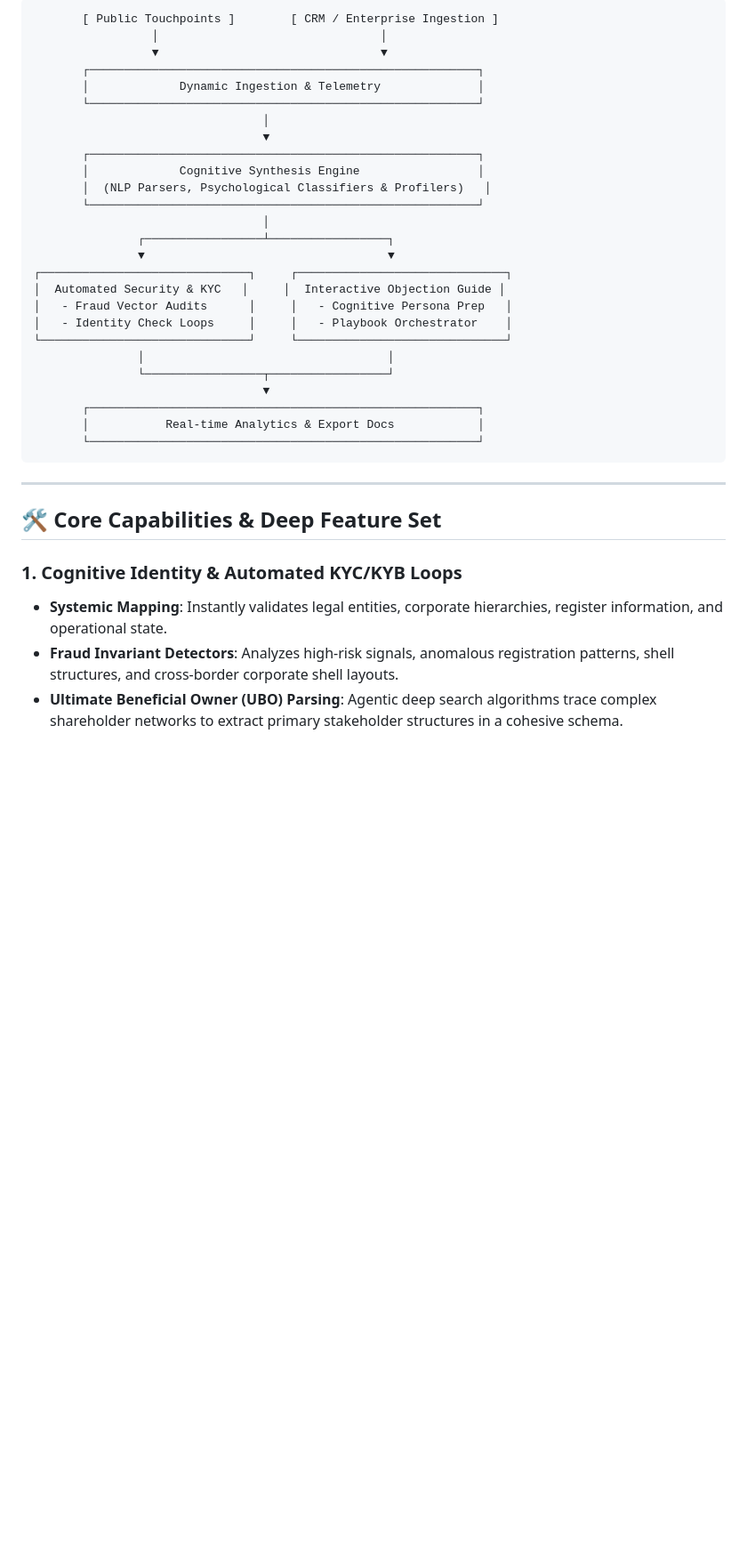
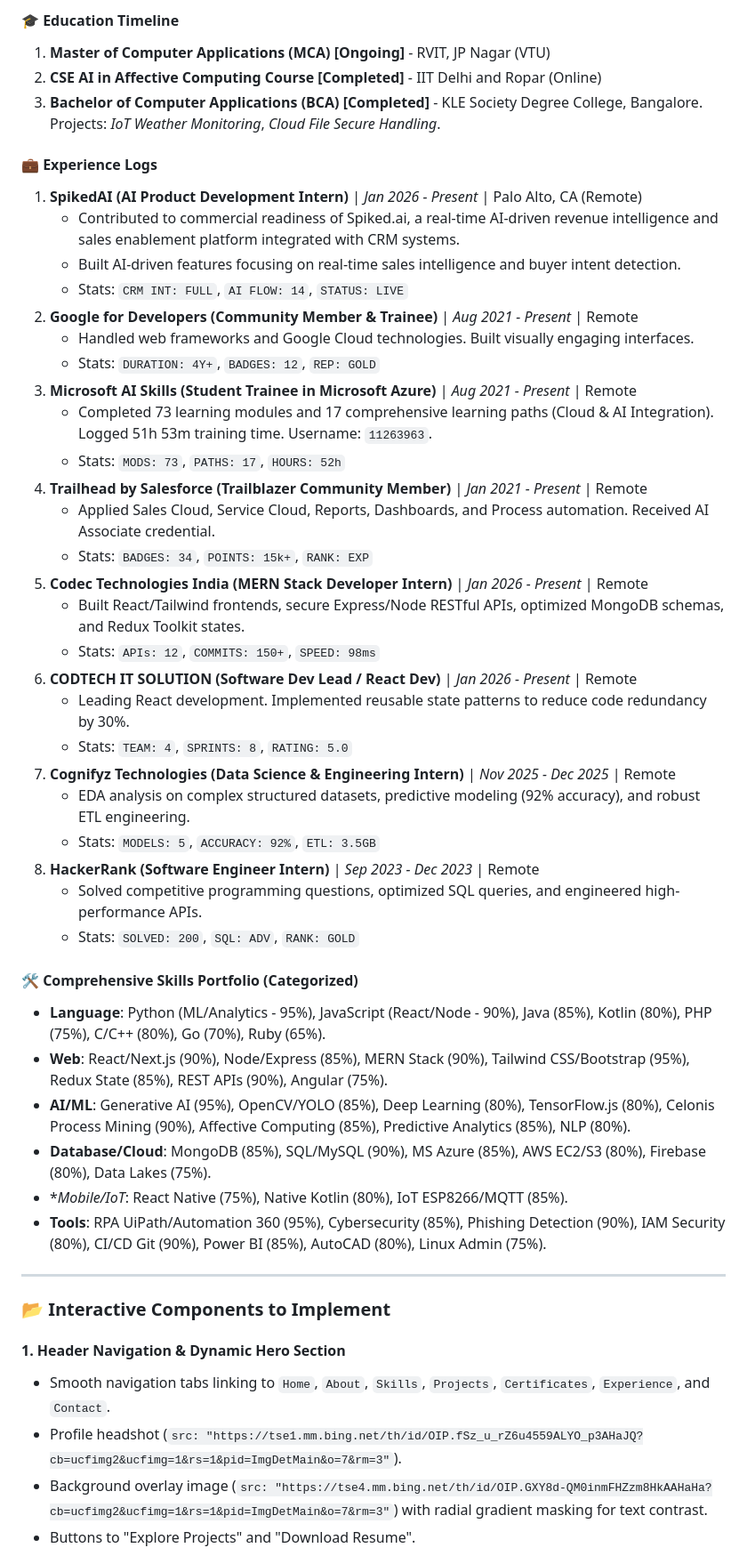
Before and after one commit to Thejas10042001/My-ai-portfolio-, a Markdown page: README.md, the part around one of its changes. Shown at 89% size. Rendered like a GitHub page; blank space fills up the shorter version.

````diff
--- a/README.md
+++ b/README.md
@@ -15,39 +29,51 @@ The core vision of **SPIKEDAI Brain KYC & Sales Research Engine** is to shift KY
 
-```
-       [ Public Touchpoints ]        [ CRM / Enterprise Ingestion ]
-                 │                                │
-                 ▼                                ▼
-       ┌────────────────────────────────────────────────────────┐
-       │             Dynamic Ingestion & Telemetry              │
-       └────────────────────────────────────────────────────────┘
-                                 │
-                                 ▼
-       ┌────────────────────────────────────────────────────────┐
-       │             Cognitive Synthesis Engine                 │
-       │  (NLP Parsers, Psychological Classifiers & Profilers)   │
-       └────────────────────────────────────────────────────────┘
-                                 │
-               ┌─────────────────┴─────────────────┐
-               ▼                                   ▼
-┌──────────────────────────────┐     ┌──────────────────────────────┐
-│  Automated Security & KYC   │     │  Interactive Objection Guide │
-│   - Fraud Vector Audits      │     │   - Cognitive Persona Prep   │
-│   - Identity Check Loops     │     │   - Playbook Orchestrator    │
-└──────────────────────────────┘     └──────────────────────────────┘
-               │                                   │
-               └─────────────────┬─────────────────┘
-                                 ▼
-       ┌────────────────────────────────────────────────────────┐
-       │           Real-time Analytics & Export Docs            │
-       └────────────────────────────────────────────────────────┘
-```
+#### 🎓 Education Timeline
+1. **Master of Computer Applications (MCA) [Ongoing]** - RVIT, JP Nagar (VTU)
+2. **CSE AI in Affective Computing Course [Completed]** - IIT Delhi and Ropar (Online)
+3. **Bachelor of Computer Applications (BCA) [Completed]** - KLE Society Degree College, Bangalore. Projects: *IoT Weather Monitoring*, *Cloud File Secure Handling*.
+
+#### 💼 Experience Logs
+1. **SpikedAI (AI Product Development Intern)** | *Jan 2026 - Present* | Palo Alto, CA (Remote)
+   - Contributed to commercial readiness of Spiked.ai, a real-time AI-driven revenue intelligence and sales enablement platform integrated with CRM systems.
+   - Built AI-driven features focusing on real-time sales intelligence and buyer intent detection.
+   - Stats: `CRM INT: FULL`, `AI FLOW: 14`, `STATUS: LIVE`
+2. **Google for Developers (Community Member & Trainee)** | *Aug 2021 - Present* | Remote
+   - Handled web frameworks and Google Cloud technologies. Built visually engaging interfaces.
+   - Stats: `DURATION: 4Y+`, `BADGES: 12`, `REP: GOLD`
+3. **Microsoft AI Skills (Student Trainee in Microsoft Azure)** | *Aug 2021 - Present* | Remote
+   - Completed 73 learning modules and 17 comprehensive learning paths (Cloud & AI Integration). Logged 51h 53m training time. Username: `11263963`.
+   - Stats: `MODS: 73`, `PATHS: 17`, `HOURS: 52h`
+4. **Trailhead by Salesforce (Trailblazer Community Member)** | *Jan 2021 - Present* | Remote
+   - Applied Sales Cloud, Service Cloud, Reports, Dashboards, and Process automation. Received AI Associate credential.
+   - Stats: `BADGES: 34`, `POINTS: 15k+`, `RANK: EXP`
+5. **Codec Technologies India (MERN Stack Developer Intern)** | *Jan 2026 - Present* | Remote
+   - Built React/Tailwind frontends, secure Express/Node RESTful APIs, optimized MongoDB schemas, and Redux Toolkit states.
+   - Stats: `APIs: 12`, `COMMITS: 150+`, `SPEED: 98ms`
+6. **CODTECH IT SOLUTION (Software Dev Lead / React Dev)** | *Jan 2026 - Present* | Remote
+   - Leading React development. Implemented reusable state patterns to reduce code redundancy by 30%.
+   - Stats: `TEAM: 4`, `SPRINTS: 8`, `RATING: 5.0`
+7. **Cognifyz Technologies (Data Science & Engineering Intern)** | *Nov 2025 - Dec 2025* | Remote
+   - EDA analysis on complex structured datasets, predictive modeling (92% accuracy), and robust ETL engineering.
+   - Stats: `MODELS: 5`, `ACCURACY: 92%`, `ETL: 3.5GB`
+8. **HackerRank (Software Engineer Intern)** | *Sep 2023 - Dec 2023* | Remote
+   - Solved competitive programming questions, optimized SQL queries, and engineered high-performance APIs.
+   - Stats: `SOLVED: 200`, `SQL: ADV`, `RANK: GOLD`
+
+#### 🛠️ Comprehensive Skills Portfolio (Categorized)
+- **Language**: Python (ML/Analytics - 95%), JavaScript (React/Node - 90%), Java (85%), Kotlin (80%), PHP (75%), C/C++ (80%), Go (70%), Ruby (65%).
+- **Web**: React/Next.js (90%), Node/Express (85%), MERN Stack (90%), Tailwind CSS/Bootstrap (95%), Redux State (85%), REST APIs (90%), Angular (75%).
+- **AI/ML**: Generative AI (95%), OpenCV/YOLO (85%), Deep Learning (80%), TensorFlow.js (80%), Celonis Process Mining (90%), Affective Computing (85%), Predictive Analytics (85%), NLP (80%).
+- **Database/Cloud**: MongoDB (85%), SQL/MySQL (90%), MS Azure (85%), AWS EC2/S3 (80%), Firebase (80%), Data Lakes (75%).
+- **Mobile/IoT*: React Native (75%), Native Kotlin (80%), IoT ESP8266/MQTT (85%).
+- **Tools**: RPA UiPath/Automation 360 (95%), Cybersecurity (85%), Phishing Detection (90%), IAM Security (80%), CI/CD Git (90%), Power BI (85%), AutoCAD (80%), Linux Admin (75%).
 
 ---
 
-## 🛠️ Core Capabilities & Deep Feature Set
+### 📂 Interactive Components to Implement
 
-### 1. Cognitive Identity & Automated KYC/KYB Loops
-*   **Systemic Mapping**: Instantly validates legal entities, corporate hierarchies, register information, and operational state.
-*   **Fraud Invariant Detectors**: Analyzes high-risk signals, anomalous registration patterns, shell structures, and cross-border corporate shell layouts.
-*   **Ultimate Beneficial Owner (UBO) Parsing**: Agentic deep search algorithms trace complex shareholder networks to extract primary stakeholder structures in a cohesive schema.
+#### 1. Header Navigation & Dynamic Hero Section
+- Smooth navigation tabs linking to `Home`, `About`, `Skills`, `Projects`, `Certificates`, `Experience`, and `Contact`.
+- Profile headshot (`src: "https://tse1.mm.bing.net/th/id/OIP.fSz_u_rZ6u4559ALYO_p3AHaJQ?cb=ucfimg2&ucfimg=1&rs=1&pid=ImgDetMain&o=7&rm=3"`).
+- Background overlay image (`src: "https://tse4.mm.bing.net/th/id/OIP.GXY8d-QM0inmFHZzm8HkAAHaHa?cb=ucfimg2&ucfimg=1&rs=1&pid=ImgDetMain&o=7&rm=3"`) with radial gradient masking for text contrast.
+- Buttons to "Explore Projects" and "Download Resume".
 
````
Also changed, not shown: other parts of README.md (+51 -118 lines).
